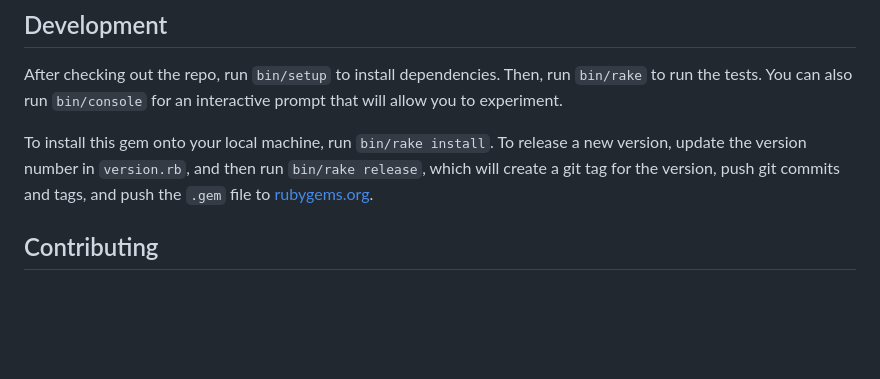
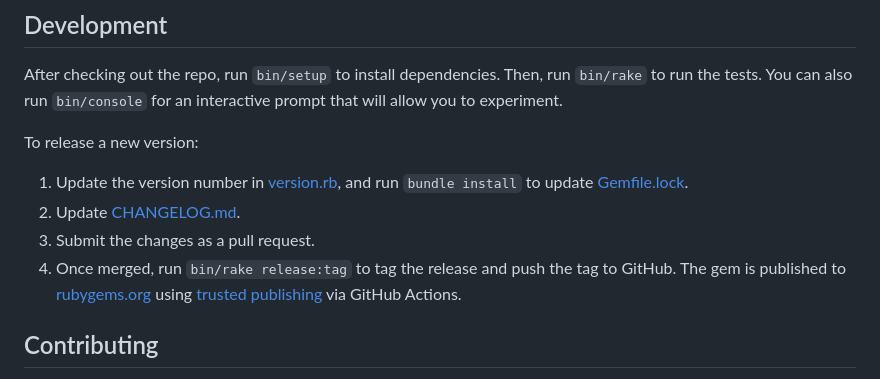
Before and after one commit to haines/pg-aws_rds_iam, a Markdown page: README.md, the part around the change. Drawn GitHub-style; blank space fills up the shorter version.

Commit message:
Update documentation

```diff
--- a/README.md
+++ b/README.md
@@ -133,8 +133,13 @@ After checking out the repo, run `bin/setup` to install dependencies.
 Then, run `bin/rake` to run the tests.
 You can also run `bin/console` for an interactive prompt that will allow you to experiment.
 
-To install this gem onto your local machine, run `bin/rake install`.
-To release a new version, update the version number in `version.rb`, and then run `bin/rake release`, which will create a git tag for the version, push git commits and tags, and push the `.gem` file to [rubygems.org](https://rubygems.org).
+To release a new version:
+
+1. Update the version number in [version.rb](lib/pg/aws_rds_iam/version.rb), and run `bundle install` to update [Gemfile.lock](Gemfile.lock).
+2. Update [CHANGELOG.md](CHANGELOG.md).
+3. Submit the changes as a pull request.
+4. Once merged, run `bin/rake release:tag` to tag the release and push the tag to GitHub.
+   The gem is published to [rubygems.org](https://rubygems.org/gems/pg-aws_rds_iam) using [trusted publishing](https://guides.rubygems.org/trusted-publishing/) via GitHub Actions.
 
 ## Contributing
 
```
